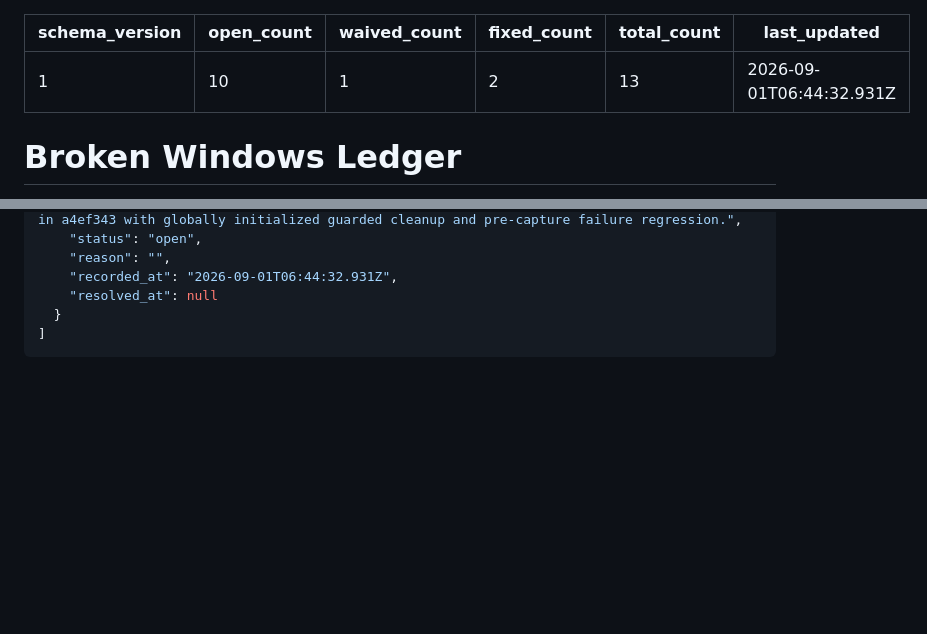
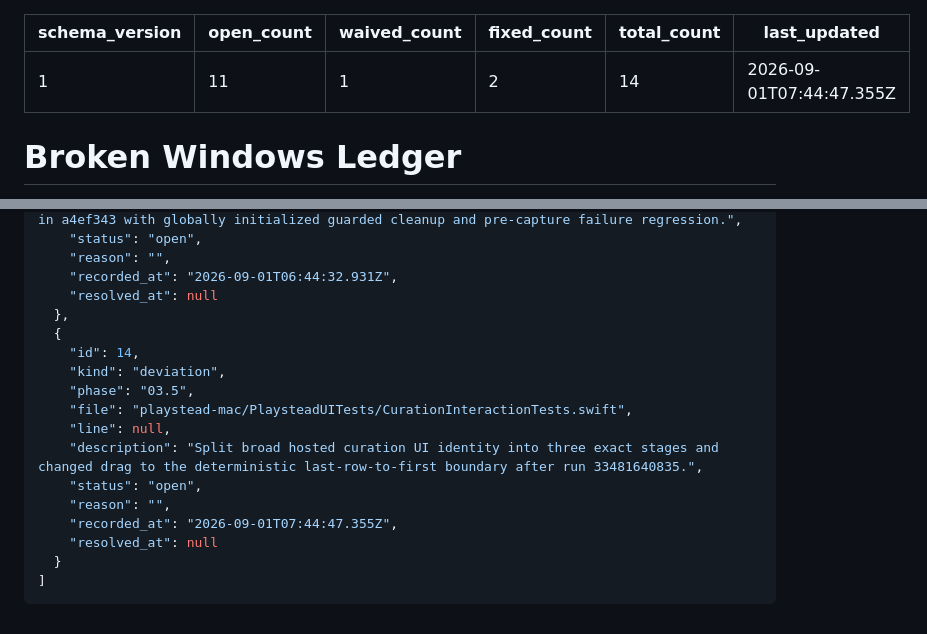
Before and after one commit to szTheory/playstead, a Markdown page: .planning/WINDOWS.md, 2 parts joined by grey strips. GitHub-like rendering; blank space fills up the shorter version.

Commit message:
docs(03.5-06): record exact curation failure stages

`````diff
--- a/.planning/WINDOWS.md
+++ b/.planning/WINDOWS.md
@@ -1,10 +1,10 @@
 ---
 schema_version: 1
-open_count: 10
+open_count: 11
 waived_count: 1
 fixed_count: 2
-total_count: 13
-last_updated: 2026-09-01T06:44:32.931Z
+total_count: 14
+last_updated: 2026-09-01T07:44:47.355Z
 ---
 
 # Broken Windows Ledger
@@ -186,6 +187,18 @@ last_updated: 2026-09-01T06:44:32.931Z
     "reason": "",
     "recorded_at": "2026-09-01T06:44:32.931Z",
     "resolved_at": null
+  },
+  {
+    "id": 14,
+    "kind": "deviation",
+    "phase": "03.5",
+    "file": "playstead-mac/PlaysteadUITests/CurationInteractionTests.swift",
+    "line": null,
+    "description": "Split broad hosted curation UI identity into three exact stages and changed drag to the deterministic last-row-to-first boundary after run 33481640835.",
+    "status": "open",
+    "reason": "",
+    "recorded_at": "2026-09-01T07:44:47.355Z",
+    "resolved_at": null
   }
 ]
 ````
`````
Also changed, not shown: other parts of .planning/WINDOWS.md (+1 -0 lines), .planning/STATE.md (+6 -5 lines), 1 other file.
